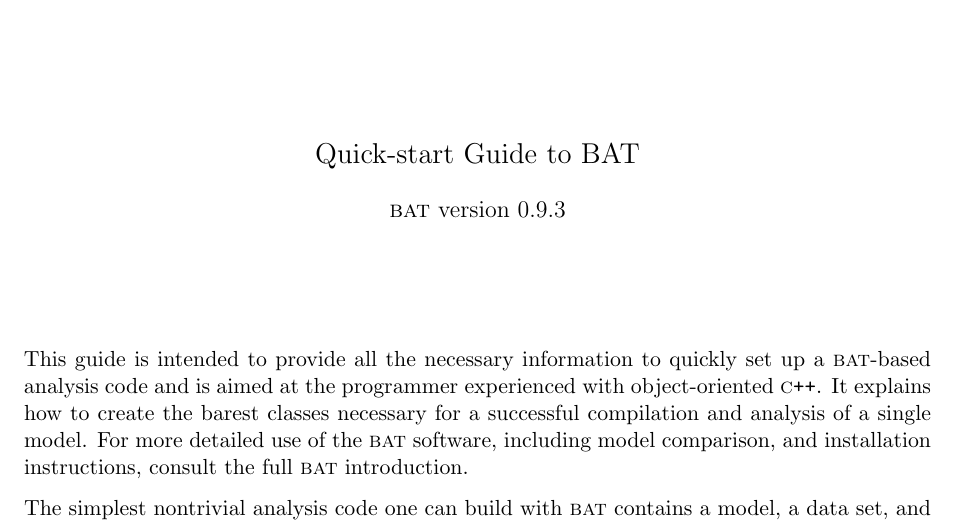
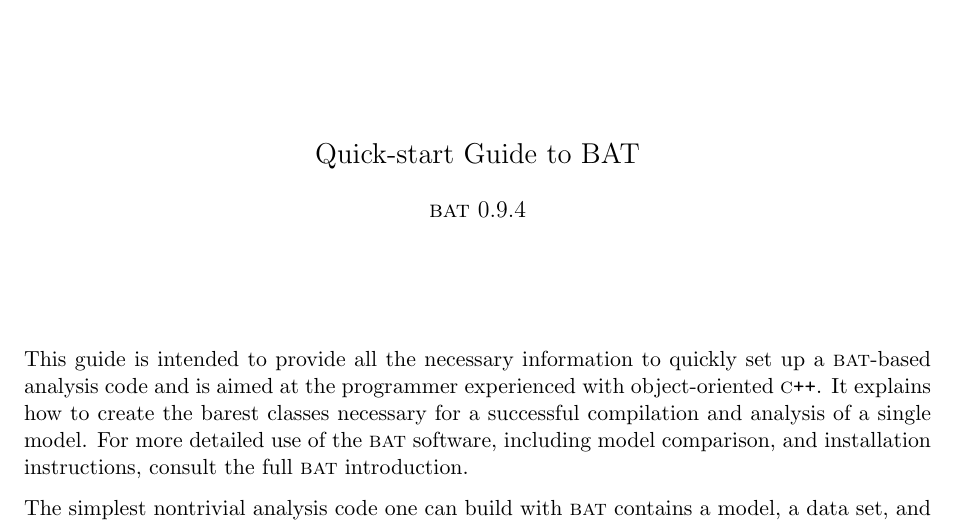
Before and after one commit to bat/bat, a LaTeX document (doc/quickstart/quickstart.tex): part of page 1 of 5, cut so that both start at the same text. Compiled offline with pdfLaTeX.

Commit message:
[doc] update version in quickstart

```diff
--- a/doc/quickstart/quickstart.tex
+++ b/doc/quickstart/quickstart.tex
@@ -30,9 +30,6 @@
 \newcommand{\BPosterior}{\BProb{\BPars}{\BData}}
 \newcommand{\BConditional}{\BProb{\BData}{\BPars}}
 
-\newcommand{\versionno}{0.9.3}
-\newcommand{\version}{version~\versionno}
-
 \begin{document}
 
 %%%%% Logo + Title
@@ -46,7 +43,7 @@
 \begin{center}
   {\Large Quick-start Guide to BAT}\\
   \vspace{1\baselineskip}
-  {\large \BAT\ \version}
+  {\large \BAT\ 0.9.4}
 \end{center}
 
 \vspace{4\baselineskip}
```
